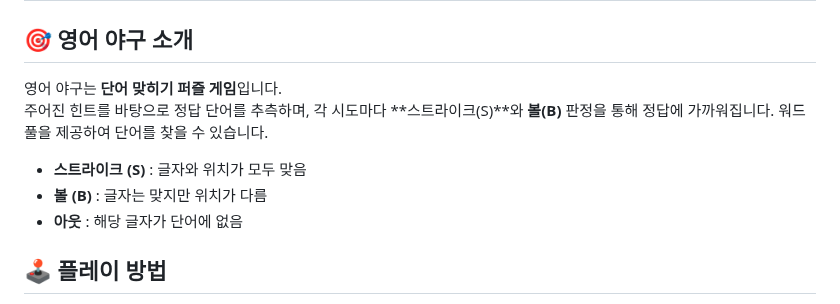
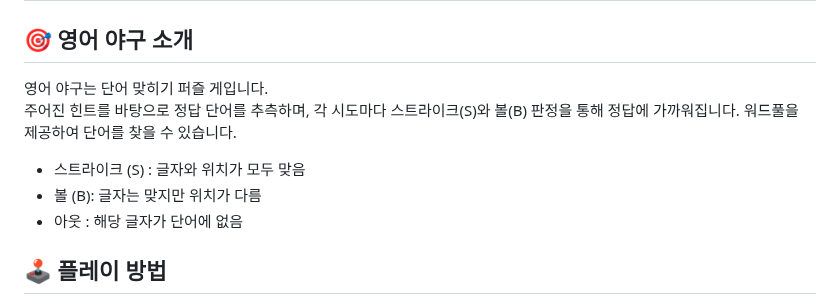
Before and after one commit to soosoohan/yagoo, a Markdown page: README.md, the part around one of its changes. Rendered like a GitHub page.

```diff
--- a/README.md
+++ b/README.md
@@ -12,13 +12,13 @@ The easy version of each Baseball Game was created for beginners.
 
 ## 🎯 영어 야구 소개
 
-영어 야구는 **단어 맞히기 퍼즐 게임**입니다.
-주어진 힌트를 바탕으로 정답 단어를 추측하며, 각 시도마다 **스트라이크(S)**와 **볼(B)** 판정을 통해 정답에 가까워집니다.
+영어 야구는 단어 맞히기 퍼즐 게입니다.
+주어진 힌트를 바탕으로 정답 단어를 추측하며, 각 시도마다 스트라이크(S)와 볼(B) 판정을 통해 정답에 가까워집니다.
 워드풀을 제공하여 단어를  찾을 수 있습니다.
 
-- **스트라이크 (S)** : 글자와 위치가 모두 맞음
-- **볼 (B)** : 글자는 맞지만 위치가 다름
-- **아웃** : 해당 글자가 단어에 없음
+- 스트라이크 (S) : 글자와 위치가 모두 맞음
+- 볼 (B): 글자는 맞지만 위치가 다름
+- 아웃 : 해당 글자가 단어에 없음
 
 ## 🕹️ 플레이 방법
 
```
Also changed, not shown: other parts of README.md (+6 -6 lines).
